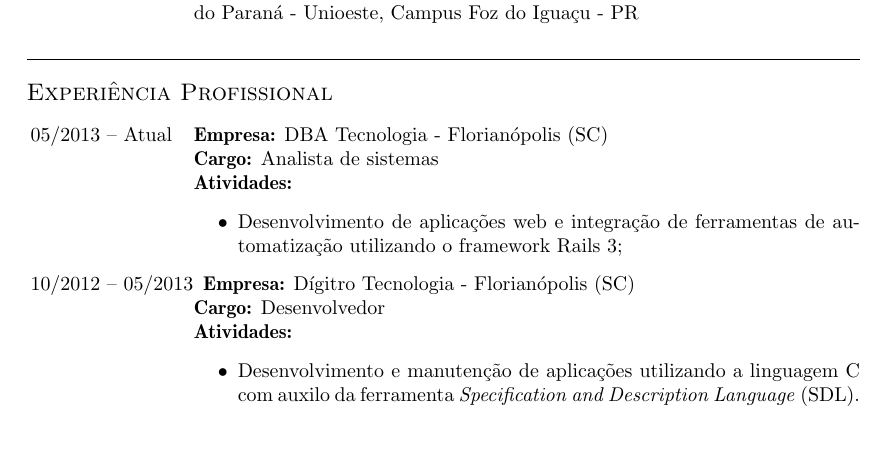
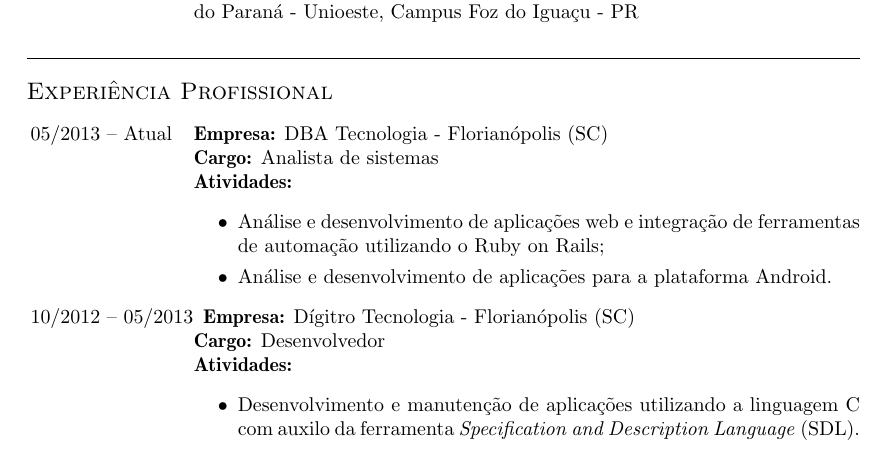
Before and after one commit to cadicallegari/resume, a LaTeX CV (cv_claudinei_callegari.tex): part of page 1 of 2, cut so that both start at the same text. Compiled offline with pdfLaTeX; the source files are stored in an older character set and shown here as Unicode.

Commit message:
Atualizando funções

```diff
--- a/cv_claudinei_callegari.tex
+++ b/cv_claudinei_callegari.tex
@@ -112,7 +112,8 @@
 	\textbf{Atividades:} %Integração Hardware/Software
 		\begin{itemize}
 
-			\item Desenvolvimento de aplicações web e integração de ferramentas de automatização utilizando o framework Rails 3;
+			\item Análise e desenvolvimento de aplicações web e integração de ferramentas de automação utilizando o Ruby on Rails;
+			\item Análise e desenvolvimento de aplicações para a plataforma Android.
 
 		\end{itemize}
 
```
Also changed, not shown: cv_claudinei_callegari.pdf.
